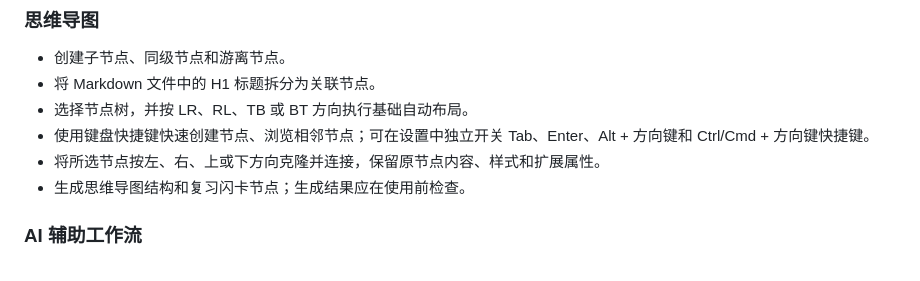
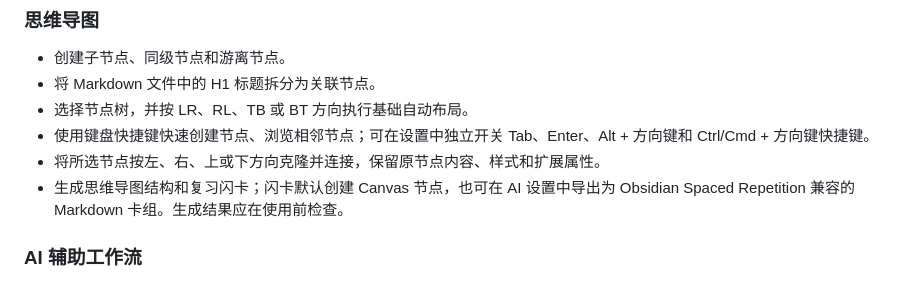
Before and after one commit to OneLastHuman/obsidian-better-canvas, a Markdown page: README.md, the part around the change. Drawn GitHub-style.

Commit message:
feat: integrate Spaced Repetition flashcard export (#10)

```diff
--- a/README.md
+++ b/README.md
@@ -68,7 +68,7 @@ Better Canvas 为 Obsidian Canvas 增加节点与连线编辑、思维导图、
 - 选择节点树，并按 LR、RL、TB 或 BT 方向执行基础自动布局。
 - 使用键盘快捷键快速创建节点、浏览相邻节点；可在设置中独立开关 Tab、Enter、Alt + 方向键和 Ctrl/Cmd + 方向键快捷键。
 - 将所选节点按左、右、上或下方向克隆并连接，保留原节点内容、样式和扩展属性。
-- 生成思维导图结构和复习闪卡节点；生成结果应在使用前检查。
+- 生成思维导图结构和复习闪卡；闪卡默认创建 Canvas 节点，也可在 AI 设置中导出为 Obsidian Spaced Repetition 兼容的 Markdown 卡组。生成结果应在使用前检查。
 
 ### AI 辅助工作流
 
```
